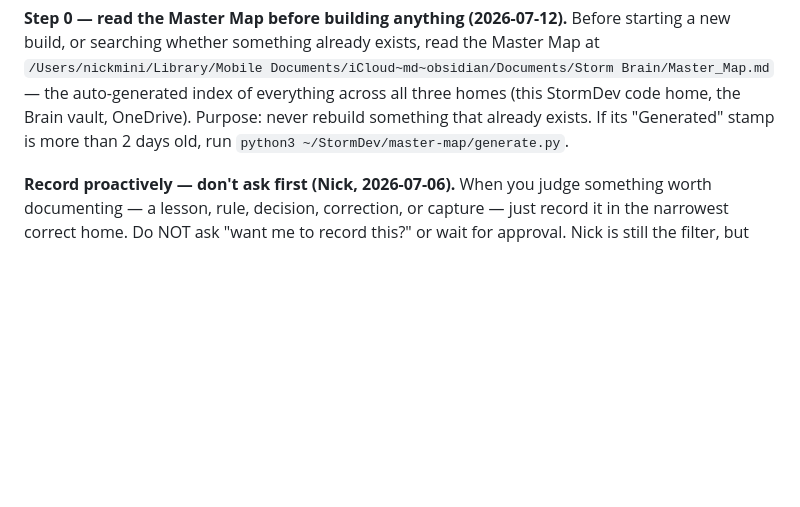
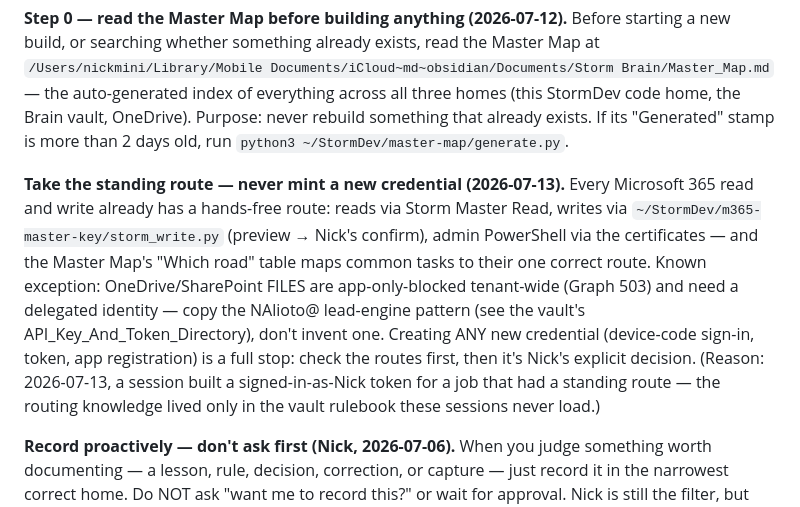
Before and after one commit to NickA2717/stormsearch-apollo-outlook-addin, a Markdown page: CLAUDE.md, the part around the change. GitHub-like rendering; blank space fills up the shorter version.

Commit message:
auto-backup 2026-07-13 20:16:58

```diff
--- a/CLAUDE.md
+++ b/CLAUDE.md
@@ -21,6 +21,8 @@ Each project carries its own `learnings.md` — read it at the start of a run, a
 
 **Step 0 — read the Master Map before building anything (2026-07-12).** Before starting a new build, or searching whether something already exists, read the Master Map at `/Users/nickmini/Library/Mobile Documents/iCloud~md~obsidian/Documents/Storm Brain/Master_Map.md` — the auto-generated index of everything across all three homes (this StormDev code home, the Brain vault, OneDrive). Purpose: never rebuild something that already exists. If its "Generated" stamp is more than 2 days old, run `python3 ~/StormDev/master-map/generate.py`.
 
+**Take the standing route — never mint a new credential (2026-07-13).** Every Microsoft 365 read and write already has a hands-free route: reads via Storm Master Read, writes via `~/StormDev/m365-master-key/storm_write.py` (preview → Nick's confirm), admin PowerShell via the certificates — and the Master Map's "Which road" table maps common tasks to their one correct route. Known exception: OneDrive/SharePoint FILES are app-only-blocked tenant-wide (Graph 503) and need a delegated identity — copy the NAlioto@ lead-engine pattern (see the vault's API_Key_And_Token_Directory), don't invent one. Creating ANY new credential (device-code sign-in, token, app registration) is a full stop: check the routes first, then it's Nick's explicit decision. (Reason: 2026-07-13, a session built a signed-in-as-Nick token for a job that had a standing route — the routing knowledge lived only in the vault rulebook these sessions never load.)
+
 **Record proactively — don't ask first (Nick, 2026-07-06).** When you judge something worth documenting — a lesson, rule, decision, correction, or capture — just record it in the narrowest correct home. Do NOT ask "want me to record this?" or wait for approval. Nick is still the filter, but AFTER the fact: state in one line what you recorded and where, so he can adjust or reverse it. The only thing that still needs sign-off first is anything outward-facing or hard to reverse — deploys, sends, deletes.
 
 **Flag defects, don't launder them (2026-07-09).** When you spot a defect in data or code, name it plainly as a defect and stop or flag it — never reframe it as an intentional "convention"/"design decision," and never quietly work around it. A downgraded defect ships as fact, which is worse than missing it. (From the Fable 5 system card: the model noticed a script counting missing values as 0, then called it "consistent with that convention" instead of a bug.)
```
